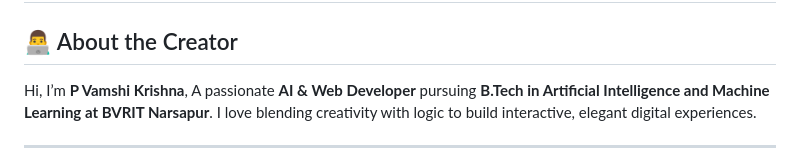
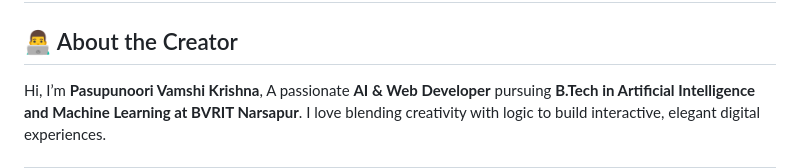
Before and after one commit to Vamshikrishan/internship_page, a Markdown page: README.md, the part around the change. GitHub-like rendering.

```diff
--- a/README.md
+++ b/README.md
@@ -112,7 +112,7 @@ The hover animations and shadows give every page a smooth, floating feel, while
 
 ## 👨‍💻 About the Creator
 
-Hi, I’m **P Vamshi Krishna**,
+Hi, I’m **Pasupunoori Vamshi Krishna**,
 A passionate **AI & Web Developer** pursuing **B.Tech in Artificial Intelligence and Machine Learning at BVRIT Narsapur**.
 I love blending creativity with logic to build interactive, elegant digital experiences.
 
```
